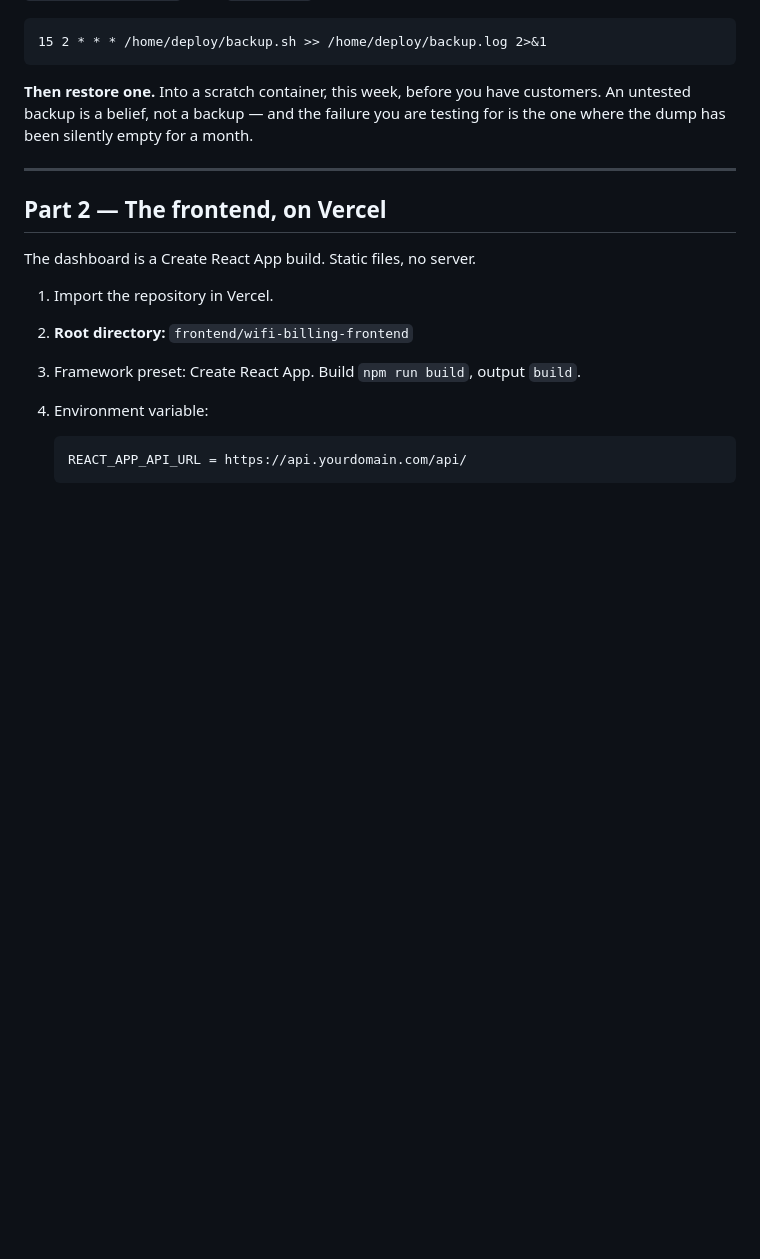
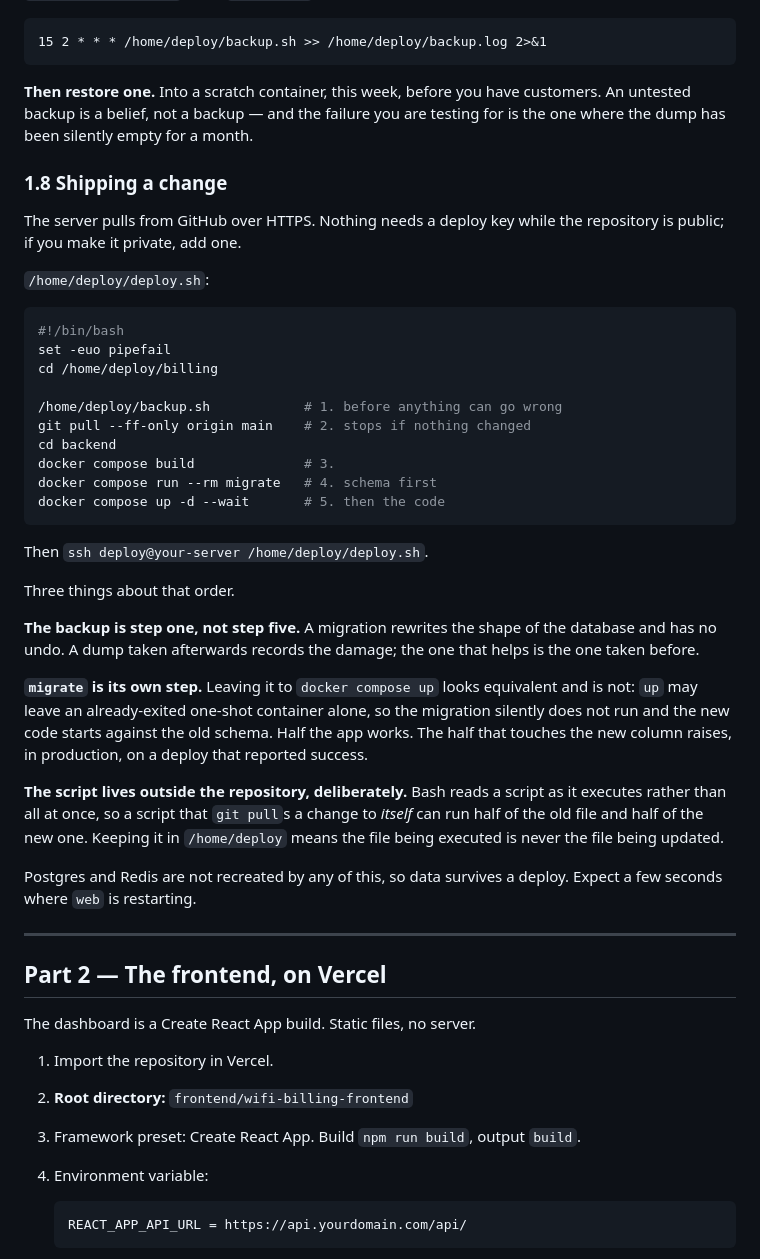
Before and after one commit to ankomark/billing-system, a Markdown page: GUIDE.md, the part around the change. GitHub-like rendering; blank space fills up the shorter version.

Commit message:
Write down how a change reaches the server, and why in that order
The guide covered standing the box up and then stopped, which leaves the most
frequent operation undocumented and improvised.

Three orderings in it are load-bearing. The backup runs first because a
migration has no undo and a dump taken afterwards only records the damage.
Migrate is its own step because `docker compose up` may leave an already-exited
one-shot container alone -- the migration silently does not run, and new code
starts against the old schema, which fails only on the paths touching the new
column. And the script lives outside the repository because bash reads a script
as it executes, so one that pulls a change to itself can run half of each.

Co-Authored-By: Claude Opus 5 <noreply@anthropic.com>

````diff
--- a/GUIDE.md
+++ b/GUIDE.md
@@ -324,6 +324,48 @@ rclone delete --min-age 30d remote:billing-backups/
 customers. An untested backup is a belief, not a backup — and the failure you
 are testing for is the one where the dump has been silently empty for a month.
 
+### 1.8 Shipping a change
+
+The server pulls from GitHub over HTTPS. Nothing needs a deploy key while the
+repository is public; if you make it private, add one.
+
+`/home/deploy/deploy.sh`:
+
+```bash
+#!/bin/bash
+set -euo pipefail
+cd /home/deploy/billing
+
+/home/deploy/backup.sh            # 1. before anything can go wrong
+git pull --ff-only origin main    # 2. stops if nothing changed
+cd backend
+docker compose build              # 3.
+docker compose run --rm migrate   # 4. schema first
+docker compose up -d --wait       # 5. then the code
+```
+
+Then `ssh deploy@your-server /home/deploy/deploy.sh`.
+
+Three things about that order.
+
+**The backup is step one, not step five.** A migration rewrites the shape of the
+database and has no undo. A dump taken afterwards records the damage; the one
+that helps is the one taken before.
+
+**`migrate` is its own step.** Leaving it to `docker compose up` looks
+equivalent and is not: `up` may leave an already-exited one-shot container
+alone, so the migration silently does not run and the new code starts against
+the old schema. Half the app works. The half that touches the new column
+raises, in production, on a deploy that reported success.
+
+**The script lives outside the repository, deliberately.** Bash reads a script
+as it executes rather than all at once, so a script that `git pull`s a change
+to *itself* can run half of the old file and half of the new one. Keeping it in
+`/home/deploy` means the file being executed is never the file being updated.
+
+Postgres and Redis are not recreated by any of this, so data survives a deploy.
+Expect a few seconds where `web` is restarting.
+
 ---
 
 ## Part 2 — The frontend, on Vercel
````
